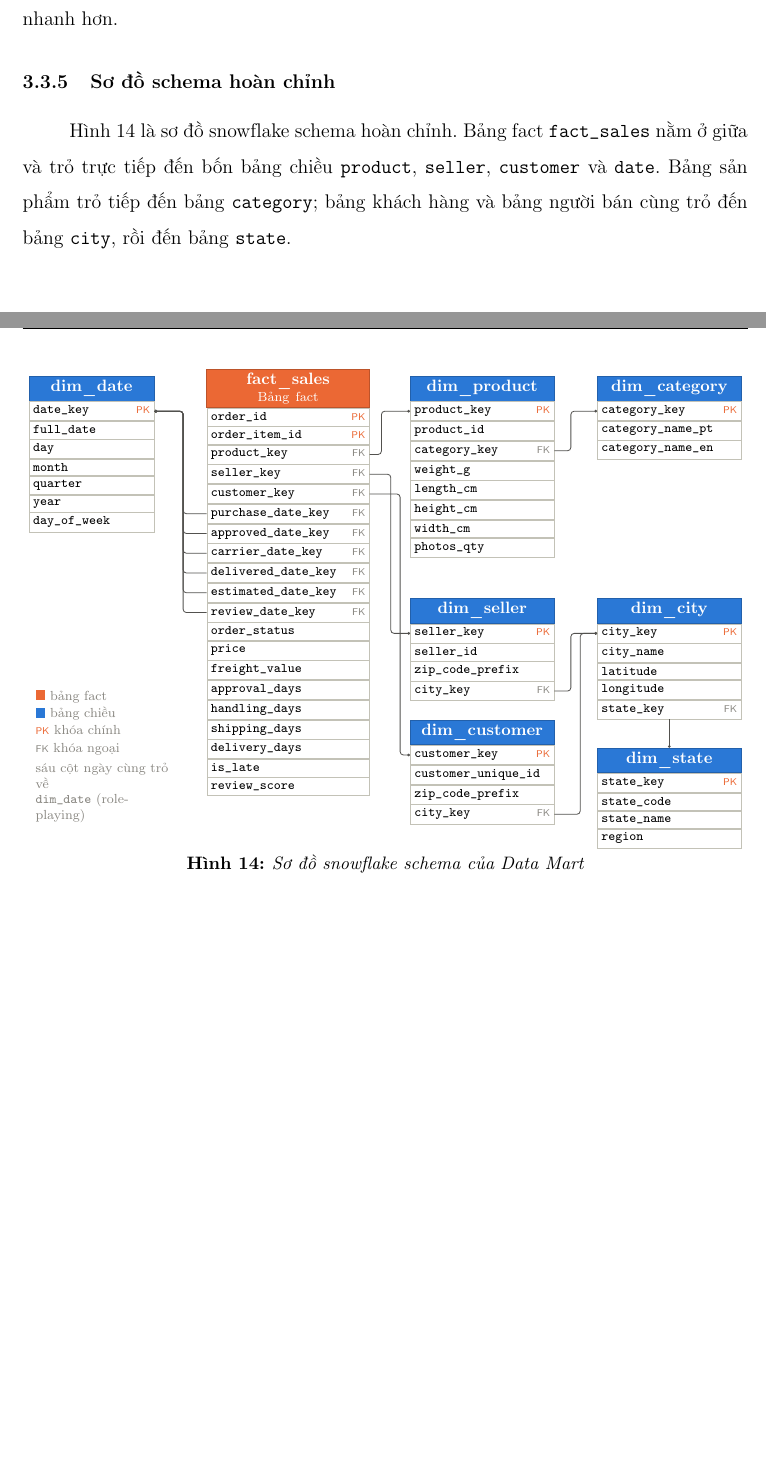
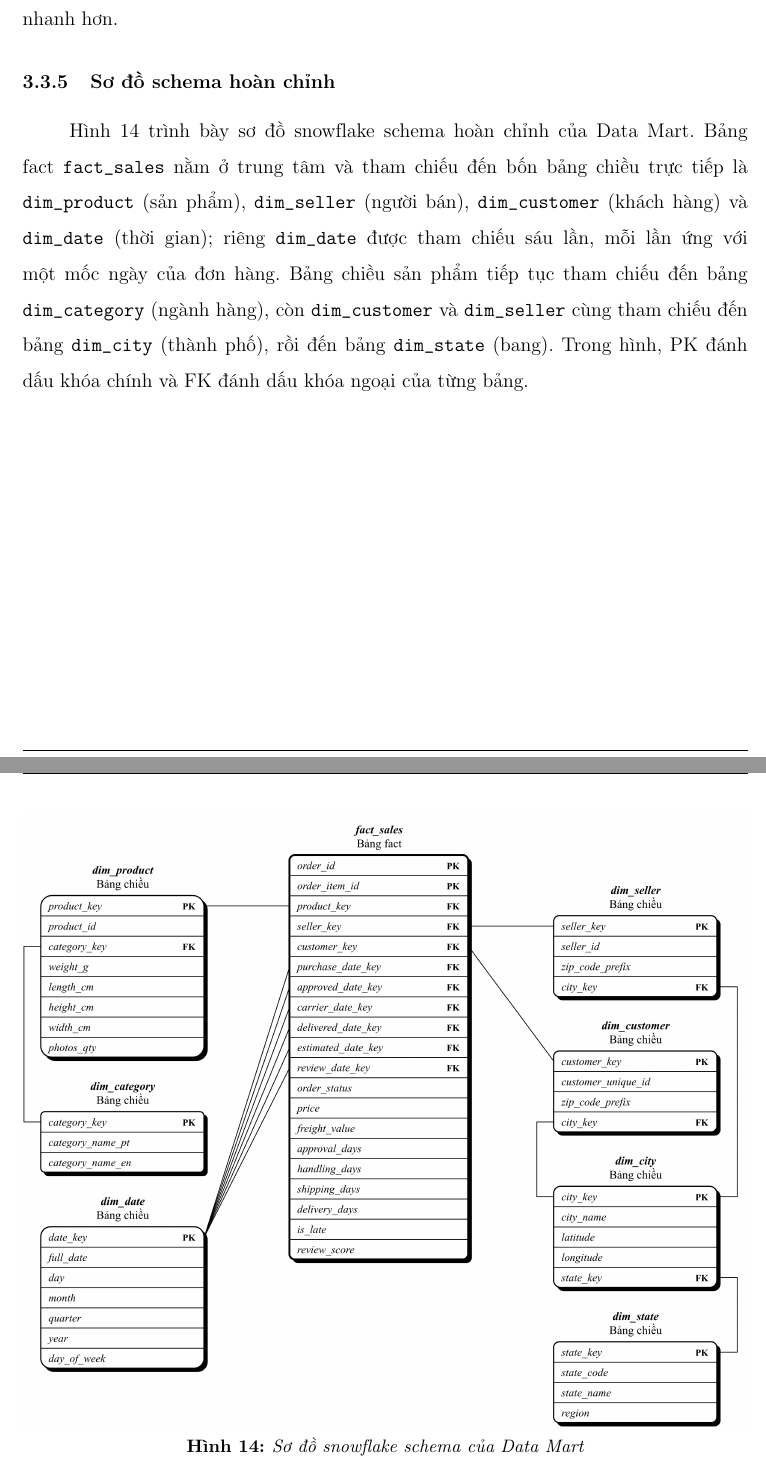
Before and after one commit to onhangocnhu/data-warehouse-assignment, a LaTeX document (latex-report/main.tex, which reads latex-report/Sections/thietke/logic.tex): two parts of pages 45 and 46 of 98, joined at a grey line, cut so that both start at the same text, the shorter picture padded with empty space. Compiled offline with pdfLaTeX.

Commit message:
chore: replace schema and relationship image

```diff
--- a/latex-report/Sections/thietke/logic.tex
+++ b/latex-report/Sections/thietke/logic.tex
@@ -80,6 +80,11 @@ View \code{dm.v\_order} được tạo thêm, mỗi dòng là một đơn hàng
 
 \subsubsection{Sơ đồ schema hoàn chỉnh}
 
-Hình~\ref{fig:schema} là sơ đồ snowflake schema hoàn chỉnh. Bảng fact \code{fact\_sales} nằm ở giữa và trỏ trực tiếp đến bốn bảng chiều \texttt{product}, \texttt{seller}, \texttt{customer} và \texttt{date}. Bảng sản phẩm trỏ tiếp đến bảng \texttt{category}; bảng khách hàng và bảng người bán cùng trỏ đến bảng \texttt{city}, rồi đến bảng \texttt{state}.
+Hình~\ref{fig:schema} trình bày sơ đồ snowflake schema hoàn chỉnh của Data Mart. Bảng fact \code{fact\_sales} nằm ở trung tâm và tham chiếu đến bốn bảng chiều trực tiếp là \code{dim\_product} (sản phẩm), \code{dim\_seller} (người bán), \code{dim\_customer} (khách hàng) và \code{dim\_date} (thời gian); riêng \code{dim\_date} được tham chiếu sáu lần, mỗi lần ứng với một mốc ngày của đơn hàng. Bảng chiều sản phẩm tiếp tục tham chiếu đến bảng \code{dim\_category} (ngành hàng), còn \code{dim\_customer} và \code{dim\_seller} cùng tham chiếu đến bảng \code{dim\_city} (thành phố), rồi đến bảng \code{dim\_state} (bang). Trong hình, PK đánh dấu khóa chính và FK đánh dấu khóa ngoại của từng bảng.
 
-\input{Sections/hinh/schema}
+\begin{figure}[H]
+\centering
+\includegraphics[width=\linewidth]{Pictures/schema-snowflake.png}
+\caption{Sơ đồ snowflake schema của Data Mart}
+\label{fig:schema}
+\end{figure}
```
Also changed, not shown: latex-report/Sections/phantich/dulieu.tex (+9 -1 lines), latex-report/Pictures/quanhe_nguon.png (added), latex-report/Pictures/schema-snowflake.png, 1 other file.
